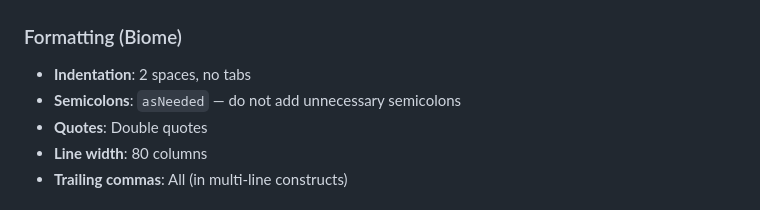
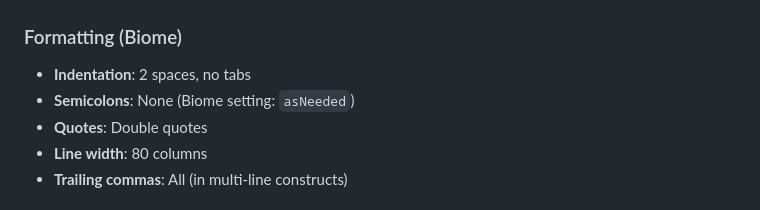
Before and after one commit to fideus-labs/fidnii, a Markdown page: AGENTS.md, the part around the change. Rendered like a GitHub page.

Commit message:
docs: note asNeeded is a Biome semicolon setting
Co-authored-by: Copilot <175728472+Copilot@users.noreply.github.com>

```diff
--- a/AGENTS.md
+++ b/AGENTS.md
@@ -72,7 +72,7 @@ Commit messages are validated by **commitlint** using Conventional Commits
 ### Formatting (Biome)
 
 - **Indentation**: 2 spaces, no tabs
-- **Semicolons**: `asNeeded` — do not add unnecessary semicolons
+- **Semicolons**: None (Biome setting: `asNeeded`)
 - **Quotes**: Double quotes
 - **Line width**: 80 columns
 - **Trailing commas**: All (in multi-line constructs)
```
